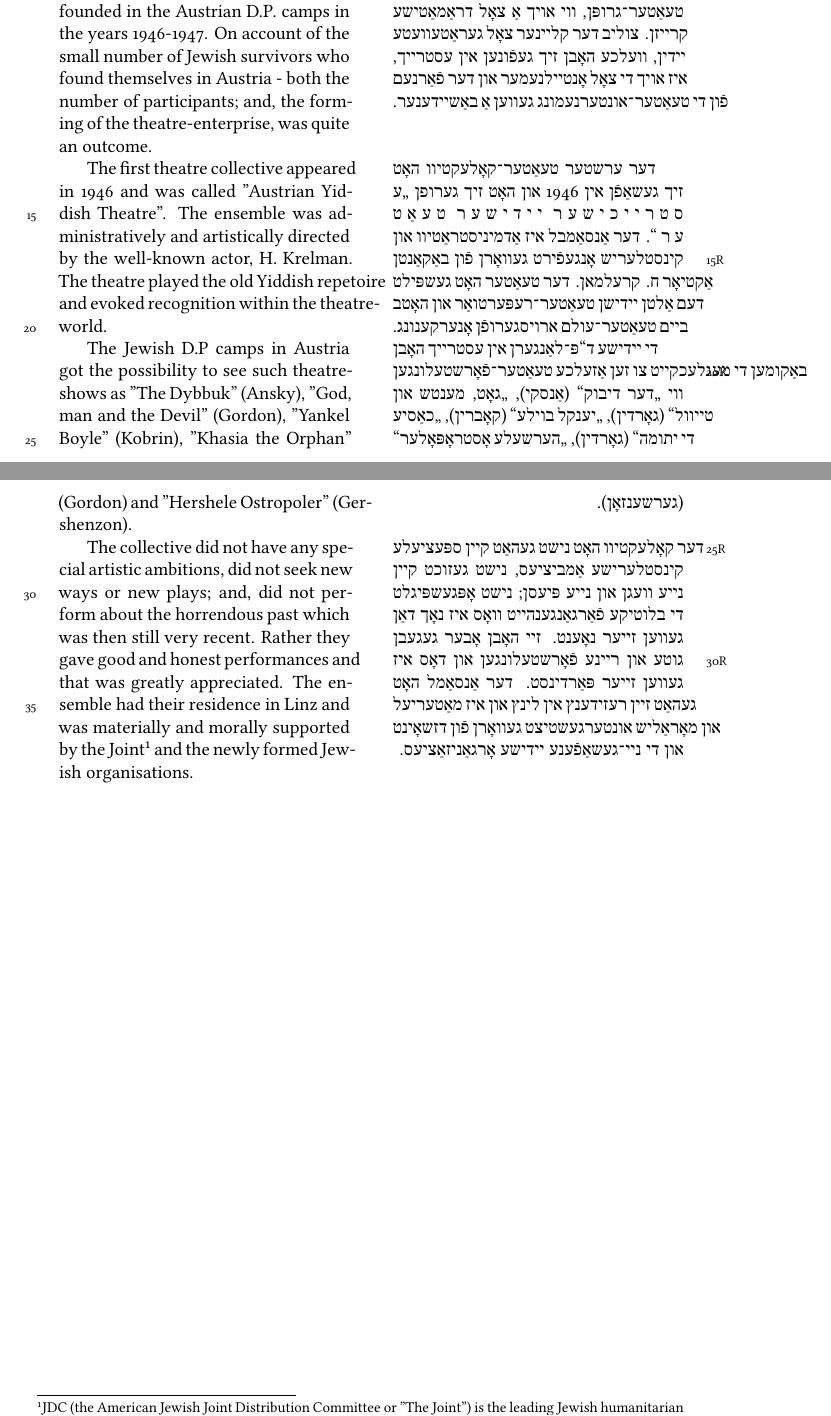
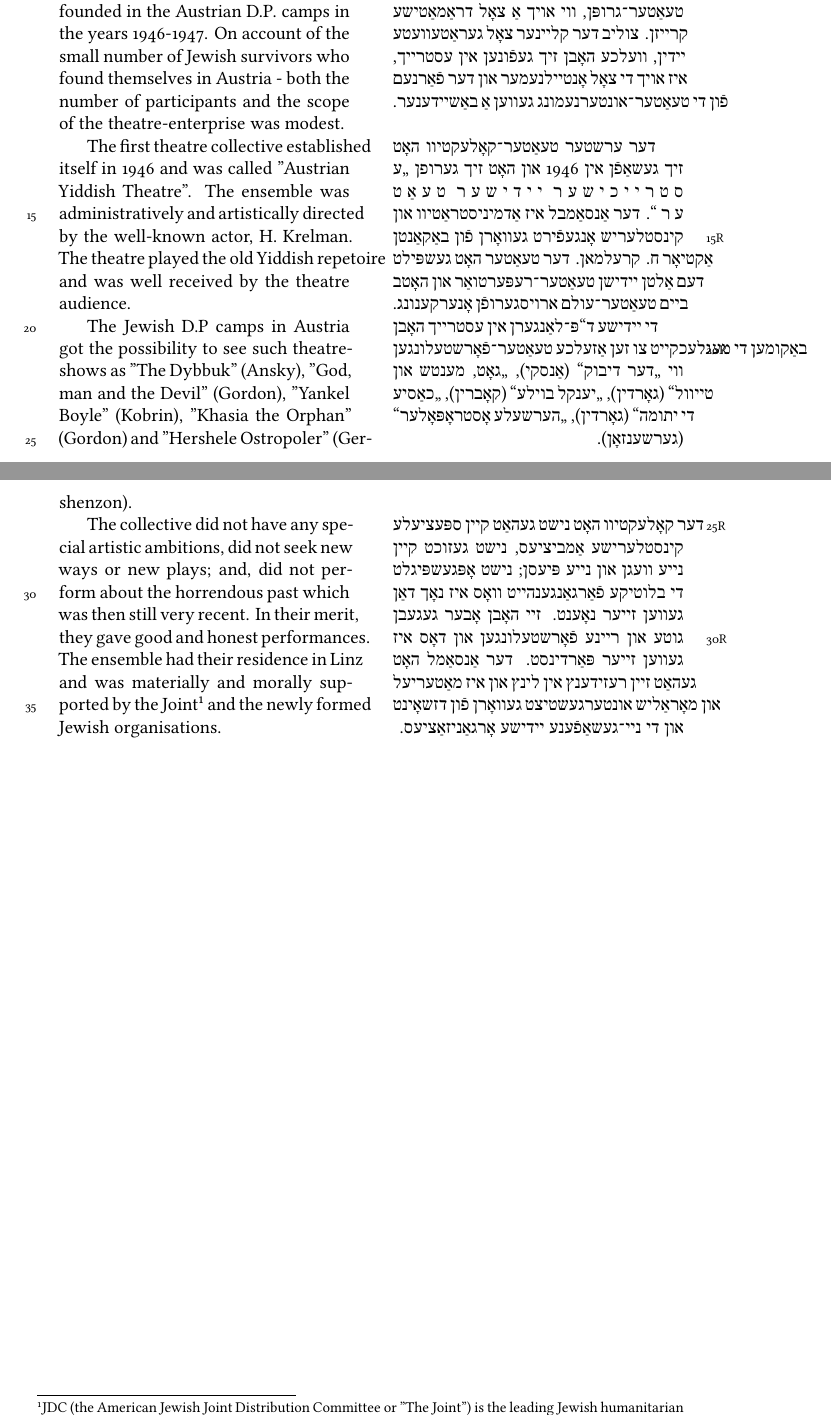
Before and after one commit to ilanpillemer/fun-nunten-evr, a LaTeX document (eist.tex): two parts of pages 1 and 2 of 2, joined at a grey line, cut so that both start at the same text. Compiled offline with XeLaTeX.

Commit message:
corrections

```diff
--- a/eist.tex
+++ b/eist.tex
@@ -82,19 +82,19 @@ Yiddish theatre in the D.P camps in Austria (American Zone)
 \newline
 
 Professional theatre-groups, as well as a number of drama circles, were also founded in the Austrian D.P. camps in the years 1946-1947.
-On account of the small number of Jewish survivors who found themselves in Austria - both the number of participants; and, the forming of
-the theatre-enterprise, was quite an outcome.
+On account of the small number of Jewish survivors who found themselves in Austria - both the number of participants and the scope of
+the theatre-enterprise was modest.
 
-The first theatre collective appeared in 1946 and was called "Austrian Yiddish Theatre". The ensemble was administratively and
+The first theatre collective established itself in 1946 and was called "Austrian Yiddish Theatre". The ensemble was administratively and
 artistically directed by the well-known actor, H. Krelman.
 The theatre played the old Yiddish repetoire and
-evoked recognition within the theatre-world.
+was well received by the theatre audience.
 
 The Jewish D.P camps in Austria got the possibility to see such theatre-shows as "The Dybbuk" (Ansky),
 "God, man and the Devil" (Gordon), "Yankel Boyle" (Kobrin), "Khasia the Orphan" (Gordon) and "Hershele Ostropoler" (Gershenzon).
 
 The collective did not have any special artistic ambitions, did not seek new ways or new plays; and, did not perform about the horrendous past which was then still
-very recent. Rather they gave good and honest performances and that was greatly appreciated. The ensemble had their residence in Linz and was materially and morally
+very recent. In their merit, they gave good and honest performances. The ensemble had their residence in Linz and was materially and morally
 supported by the Joint\footnoteA{JDC (the American Jewish Joint Distribution Committee or "The Joint") is the leading Jewish humanitarian organization, working in 70 countries to lift lives and strengthen communities. We rescue Jews in danger, provide aid to vulnerable Jews, develop innovative solutions to Israel’s most complex social challenges, cultivate a Jewish future, and lead the Jewish community’s response to crises. For over 100 years, our work has put the timeless Jewish value of mutual responsibility into action, making JDC essential to the survival of millions of people and the advancement of Jewish life across the globe. \newline https://www.jdc.org} and the newly formed Jewish organisations.
 
 \endnumbering
```
Also changed, not shown: eist.pdf.
